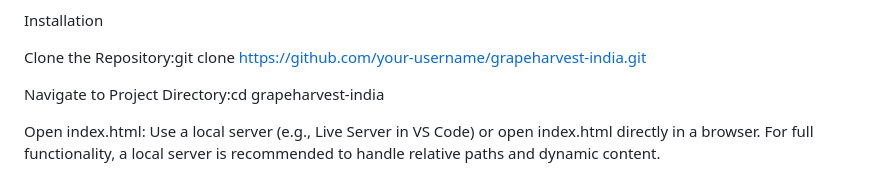
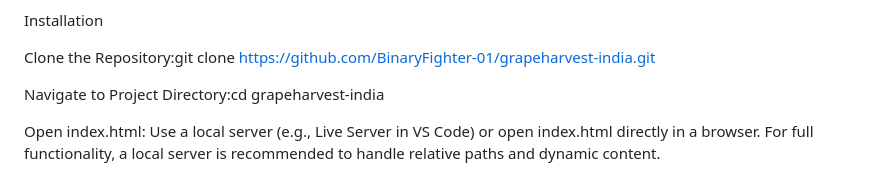
Before and after one commit to BinaryFighter-01/GrapeHarvestIndia.github.io, a Markdown page: README.md, the part around the change. Drawn GitHub-style.

```diff
--- a/README.md
+++ b/README.md
@@ -29,7 +29,7 @@ GrapeHarvest-India/
 
 Installation
 
-Clone the Repository:git clone https://github.com/your-username/grapeharvest-india.git
+Clone the Repository:git clone https://github.com/BinaryFighter-01/grapeharvest-india.git
 
 
 Navigate to Project Directory:cd grapeharvest-india
```
